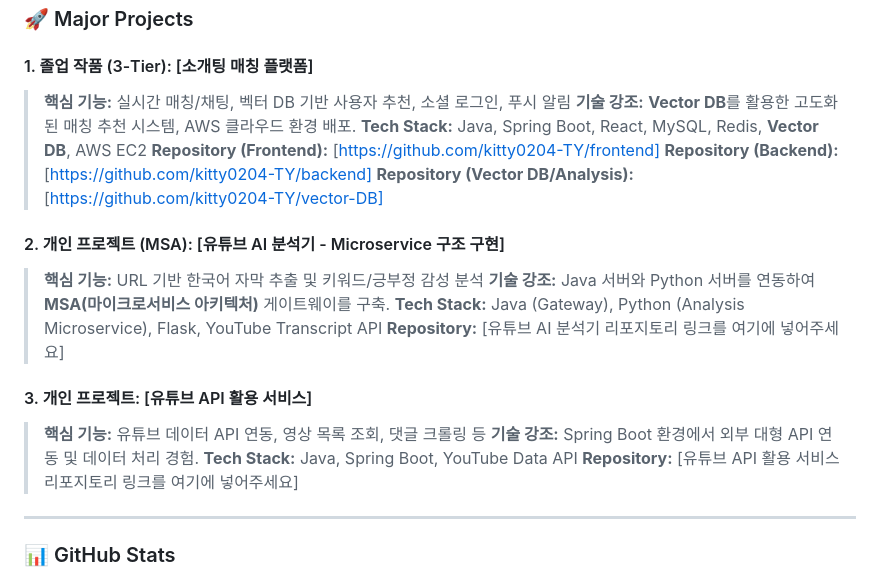
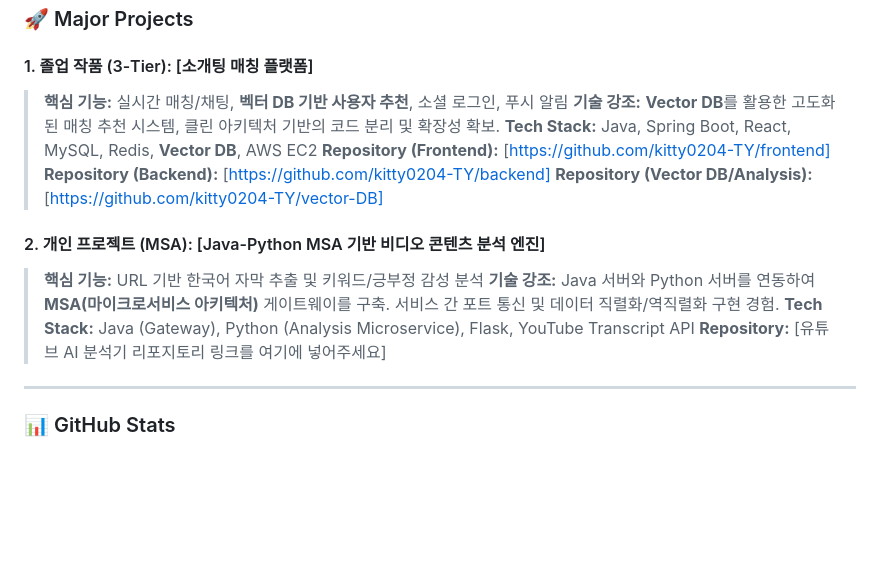
Before and after one commit to kitty0204-TY/kitty0204-TY, a Markdown page: README.md, the part around the change. GitHub-like rendering; blank space fills up the shorter version.

```diff
--- a/README.md
+++ b/README.md
@@ -24,24 +24,18 @@
 ### 🚀 Major Projects
 
 #### 1. 졸업 작품 (3-Tier): [소개팅 매칭 플랫폼]
-> **핵심 기능:** 실시간 매칭/채팅, 벡터 DB 기반 사용자 추천, 소셜 로그인, 푸시 알림
-> **기술 강조:** **Vector DB**를 활용한 고도화된 매칭 추천 시스템, AWS 클라우드 환경 배포.
+> **핵심 기능:** 실시간 매칭/채팅, **벡터 DB 기반 사용자 추천**, 소셜 로그인, 푸시 알림
+> **기술 강조:** **Vector DB**를 활용한 고도화된 매칭 추천 시스템, 클린 아키텍처 기반의 코드 분리 및 확장성 확보.
 > **Tech Stack:** Java, Spring Boot, React, MySQL, Redis, **Vector DB**, AWS EC2
 > **Repository (Frontend):** [https://github.com/kitty0204-TY/frontend]
 > **Repository (Backend):** [https://github.com/kitty0204-TY/backend]
 > **Repository (Vector DB/Analysis):** [https://github.com/kitty0204-TY/vector-DB]
 
-#### 2. 개인 프로젝트 (MSA): [유튜브 AI 분석기 - Microservice 구조 구현]
+#### 2. 개인 프로젝트 (MSA): [Java-Python MSA 기반 비디오 콘텐츠 분석 엔진]
 > **핵심 기능:** URL 기반 한국어 자막 추출 및 키워드/긍부정 감성 분석
-> **기술 강조:** Java 서버와 Python 서버를 연동하여 **MSA(마이크로서비스 아키텍처)** 게이트웨이를 구축.
+> **기술 강조:** Java 서버와 Python 서버를 연동하여 **MSA(마이크로서비스 아키텍처)** 게이트웨이를 구축. 서비스 간 포트 통신 및 데이터 직렬화/역직렬화 구현 경험.
 > **Tech Stack:** Java (Gateway), Python (Analysis Microservice), Flask, YouTube Transcript API
 > **Repository:** [유튜브 AI 분석기 리포지토리 링크를 여기에 넣어주세요]
-
-#### 3. 개인 프로젝트: [유튜브 API 활용 서비스]
-> **핵심 기능:** 유튜브 데이터 API 연동, 영상 목록 조회, 댓글 크롤링 등
-> **기술 강조:** Spring Boot 환경에서 외부 대형 API 연동 및 데이터 처리 경험.
-> **Tech Stack:** Java, Spring Boot, YouTube Data API
-> **Repository:** [유튜브 API 활용 서비스 리포지토리 링크를 여기에 넣어주세요]
 
 ---
 
```
